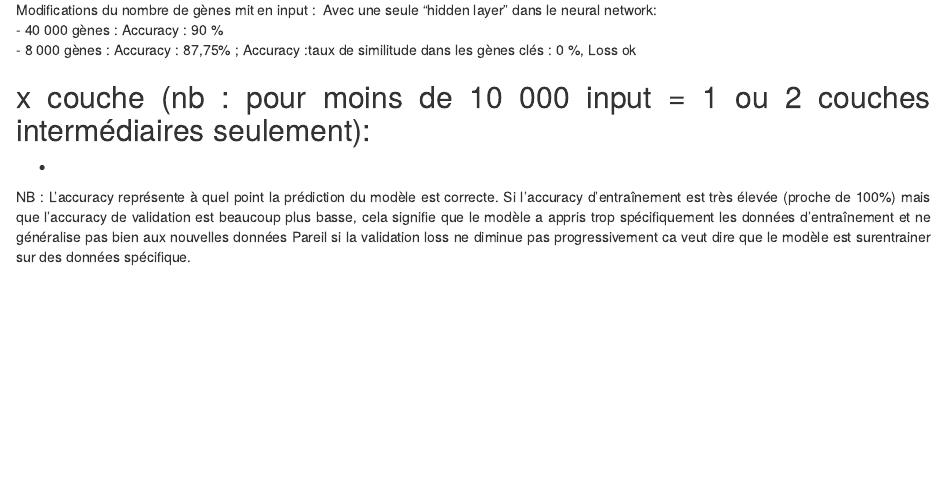
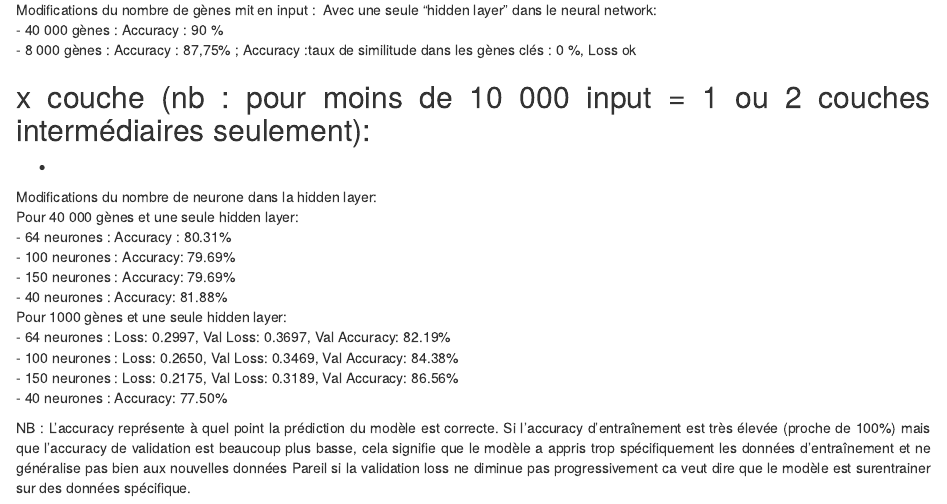
Before and after one commit to Turbotje/Repo_test, an R Markdown document (Carnet_de_bord-Neural_Network.Rmd): the page in a window 1100 px wide, from 1640 px down. Rendered offline with R 4.5, knitr and Pandoc, with nearby package versions.

Commit message:
Update Carnet_de_bord-Neural_Network.Rmd
Ajout de nouveaux test de paramètres

```diff
--- a/Carnet_de_bord-Neural_Network.Rmd
+++ b/Carnet_de_bord-Neural_Network.Rmd
@@ -80,6 +80,17 @@ x couche (nb : pour moins de 10 000 input = 1 ou 2 couches intermédiaires seule
 -
 -
 
+Modifications du nombre de neurone dans la hidden layer:\
+Pour 40 000 gènes et une seule hidden layer:\
+- 64 neurones : Accuracy : 80.31%\
+- 100 neurones : Accuracy: 79.69%\
+- 150 neurones : Accuracy: 79.69%\
+- 40 neurones : Accuracy: 81.88%\
+Pour 1000 gènes et une seule hidden layer:\
+- 64 neurones : Loss: 0.2997, Val Loss: 0.3697, Val Accuracy: 82.19%\
+- 100 neurones : Loss: 0.2650, Val Loss: 0.3469, Val Accuracy: 84.38%\
+- 150 neurones : Loss: 0.2175, Val Loss: 0.3189, Val Accuracy: 86.56%\
+- 40 neurones : Accuracy: 77.50%\
 
 NB : L'accuracy représente à quel point la prédiction du modèle est correcte. Si l'accuracy d'entraînement est très élevée (proche de 100%) mais que l'accuracy de validation est beaucoup plus basse, cela signifie que le modèle a appris trop spécifiquement les données d'entraînement et ne généralise pas bien aux nouvelles données
 Pareil si la validation loss ne diminue pas progressivement ca veut dire que le modèle est surentrainer sur des données spécifique.
```
